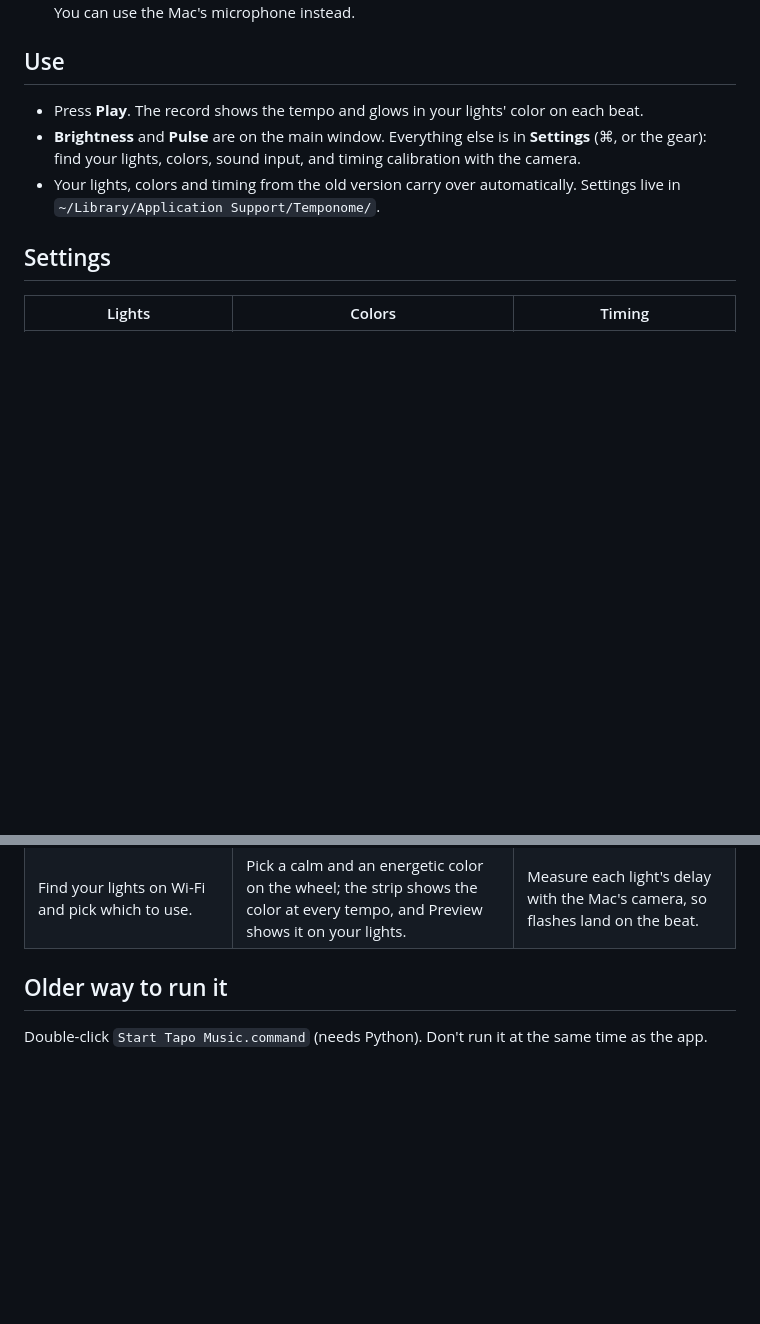
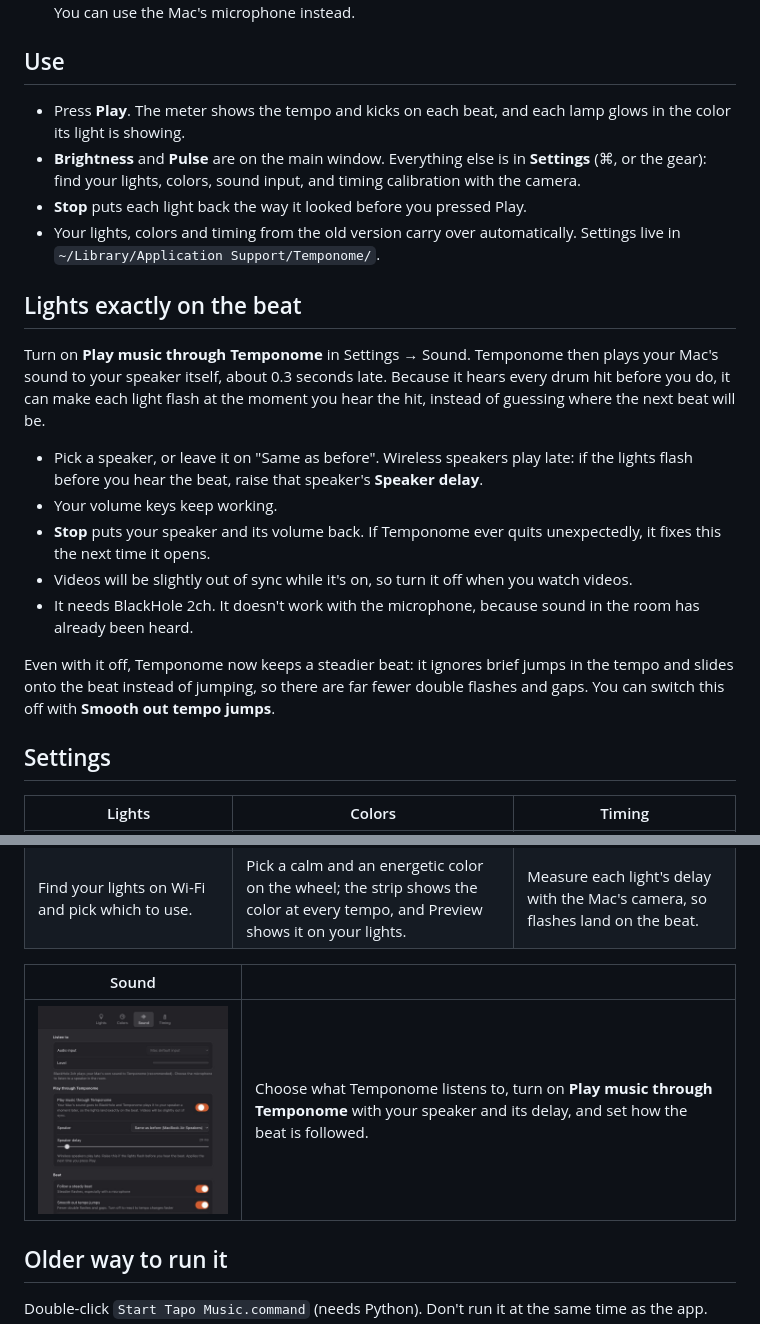
Before and after one commit to petroskon18/temponome, a Markdown page: README.md, 2 parts joined by grey strips. GitHub-like rendering; pictures changed too: docs/screenshots/settings-sound.png (added); blank space fills up the shorter version.

Commit message:
README: playing music through Temponome, steadier beat, Sound tab screenshot
Co-Authored-By: Claude Opus 5.5 <noreply@anthropic.com>

```diff
--- a/README.md
+++ b/README.md
@@ -15,9 +15,22 @@ The main window looks like a small piece of studio gear. Press Play: the meter's
 3. For your Mac's own sound, install **BlackHole 2ch** (free) from https://existential.audio/blackhole/. You can use the Mac's microphone instead.
 
 ## Use
-- Press **Play**. The record shows the tempo and glows in your lights' color on each beat.
+- Press **Play**. The meter shows the tempo and kicks on each beat, and each lamp glows in the color its light is showing.
 - **Brightness** and **Pulse** are on the main window. Everything else is in **Settings** (⌘, or the gear): find your lights, colors, sound input, and timing calibration with the camera.
+- **Stop** puts each light back the way it looked before you pressed Play.
 - Your lights, colors and timing from the old version carry over automatically. Settings live in `~/Library/Application Support/Temponome/`.
+
+## Lights exactly on the beat
+
+Turn on **Play music through Temponome** in Settings → Sound. Temponome then plays your Mac's sound to your speaker itself, about 0.3 seconds late. Because it hears every drum hit before you do, it can make each light flash at the moment you hear the hit, instead of guessing where the next beat will be.
+
+- Pick a speaker, or leave it on "Same as before". Wireless speakers play late: if the lights flash before you hear the beat, raise that speaker's **Speaker delay**.
+- Your volume keys keep working.
+- **Stop** puts your speaker and its volume back. If Temponome ever quits unexpectedly, it fixes this the next time it opens.
+- Videos will be slightly out of sync while it's on, so turn it off when you watch videos.
+- It needs BlackHole 2ch. It doesn't work with the microphone, because sound in the room has already been heard.
+
+Even with it off, Temponome now keeps a steadier beat: it ignores brief jumps in the tempo and slides onto the beat instead of jumping, so there are far fewer double flashes and gaps. You can switch this off with **Smooth out tempo jumps**.
 
 ## Settings
 
@@ -25,6 +38,10 @@ The main window looks like a small piece of studio gear. Press Play: the meter's
 |---|---|---|
 | <img src="docs/screenshots/settings-lights.png" alt="Lights tab: three found lights with their color choice, Find my lights, and the Tapo account"> | <img src="docs/screenshots/settings-colors.png" alt="Colors tab: a strip showing the color at each tempo above a segmented color wheel with calm and energetic markers"> | <img src="docs/screenshots/settings-timing.png" alt="Timing tab: camera calibration and a fine-tune slider from Earlier to Later"> |
 | Find your lights on Wi-Fi and pick which to use. | Pick a calm and an energetic color on the wheel; the strip shows the color at every tempo, and Preview shows it on your lights. | Measure each light's delay with the Mac's camera, so flashes land on the beat. |
+
+| Sound |   |
+|---|---|
+| <img src="docs/screenshots/settings-sound.png" width="400" alt="Sound tab: audio input, the Play music through Temponome switch with a speaker picker and speaker delay slider, and the beat switches"> | Choose what Temponome listens to, turn on **Play music through Temponome** with your speaker and its delay, and set how the beat is followed. |
 
 ## Older way to run it
 Double-click `Start Tapo Music.command` (needs Python). Don't run it at the same time as the app.
```
